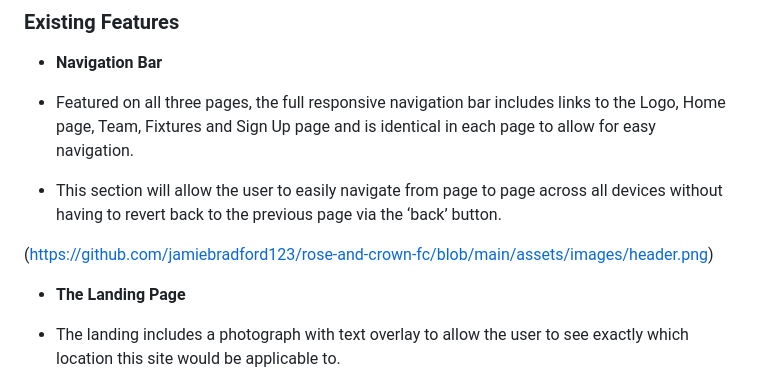
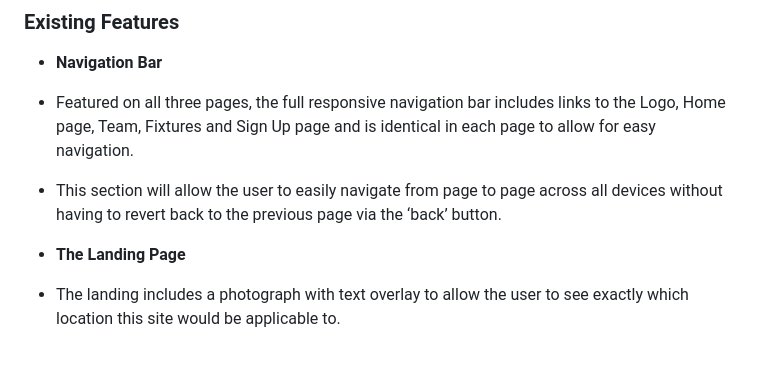
Before and after one commit to jamiebradford123/rose-and-crown-fc, a Markdown page: README.md, the part around one of its changes. Drawn GitHub-style; blank space fills up the shorter version.

Commit message:
change image links in the readme file

```diff
--- a/README.md
+++ b/README.md
@@ -12,8 +12,6 @@ The Rose and Crown FC is a site that hopes to attract new players who are based
 
  - Featured on all three pages, the full responsive navigation bar includes links to the Logo, Home page, Team, Fixtures and Sign Up page and is identical in each page to allow for easy navigation.
  - This section will allow the user to easily navigate from page to page across all devices without having to revert back to the previous page via the ‘back’ button.
-
-(https://github.com/jamiebradford123/rose-and-crown-fc/blob/main/assets/images/header.png)
 
 - __The Landing Page__
 
```
Also changed, not shown: other parts of README.md (+1 -1 lines).
